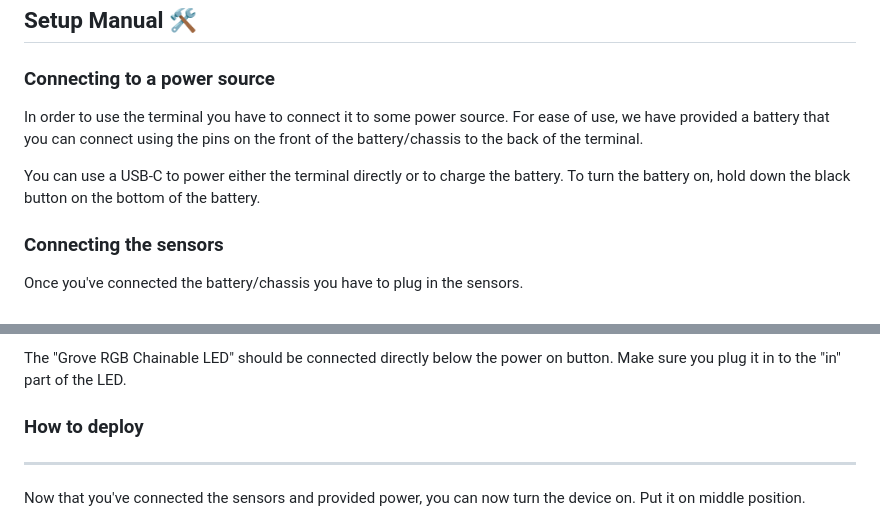
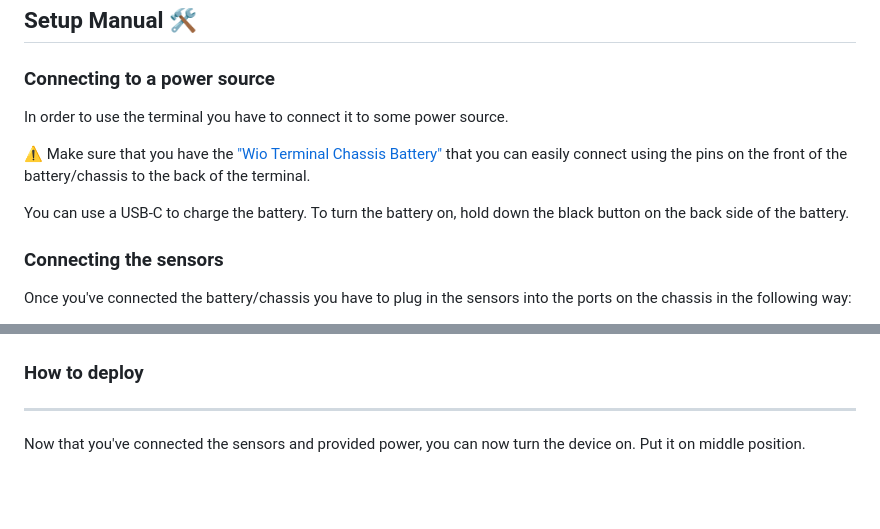
Before and after one commit to paveldej/Security-System, a Markdown page: README.md, 2 parts joined by grey strips. Drawn GitHub-style; blank space fills up the shorter version.

```diff
--- a/README.md
+++ b/README.md
@@ -53,11 +53,12 @@ Lastly, the broker layer handles communication between the other two layers with
 ### Connecting to a power source
 
 In order to use the terminal you have to connect it to some power source.
-For ease of use, we have provided a battery that you can connect using the pins on the front of the battery/chassis to the back of the terminal.
 
-You can use a USB-C to power either the terminal directly or to charge the battery. To turn the battery on, hold down the black button on the bottom of the battery.
+⚠️ Make sure that you have the ["Wio Terminal Chassis Battery"](https://wiki.seeedstudio.com/Wio-Terminal-Chassis-Battery_650mAh/) that you can easily connect using the pins on the front of the battery/chassis to the back of the terminal.
+
+You can use a USB-C to charge the battery. To turn the battery on, hold down the black button on the back side of the battery.
 
 ### Connecting the sensors
 
-Once you've connected the battery/chassis you have to plug in the sensors.
+Once you've connected the battery/chassis you have to plug in the sensors into the ports on the chassis in the following way:
 
@@ -65,5 +66,4 @@ The "Grove Ultrasonic Ranger" (two tubular metal pieces) is responsible for dete
 
-The "Grove RGB Chainable LED" should be connected directly below the power on button. Make sure you plug it in to the "in" part of the LED.
 
 ### How to deploy
 -----
```
Also changed, not shown: other parts of README.md (+13 -9 lines).
